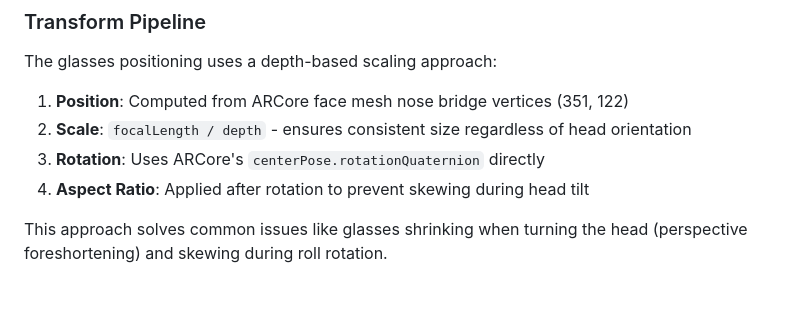
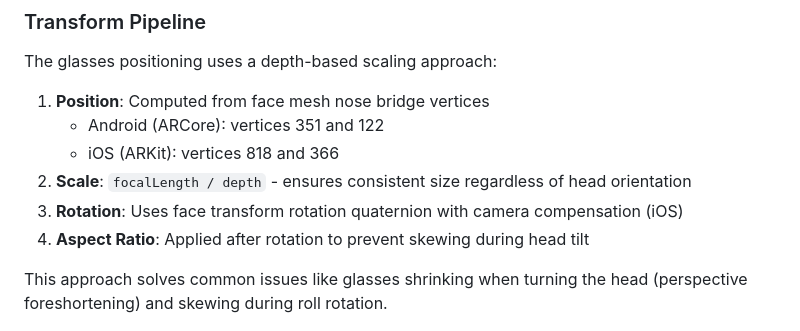
Before and after one commit to alan-eu/react-native-nitro-vto, a Markdown page: README.md, the part around one of its changes. GitHub-like rendering; blank space fills up the shorter version.

```diff
--- a/README.md
+++ b/README.md
@@ -145,9 +149,11 @@ cmgen --format=ktx --size=256 --deploy=./output/path/ ./input/path/your_env.hdr
 
 The glasses positioning uses a depth-based scaling approach:
 
-1. **Position**: Computed from ARCore face mesh nose bridge vertices (351, 122)
+1. **Position**: Computed from face mesh nose bridge vertices
+   - Android (ARCore): vertices 351 and 122
+   - iOS (ARKit): vertices 818 and 366
 2. **Scale**: `focalLength / depth` - ensures consistent size regardless of head orientation
-3. **Rotation**: Uses ARCore's `centerPose.rotationQuaternion` directly
+3. **Rotation**: Uses face transform rotation quaternion with camera compensation (iOS)
 4. **Aspect Ratio**: Applied after rotation to prevent skewing during head tilt
 
 This approach solves common issues like glasses shrinking when turning the head (perspective foreshortening) and skewing during roll rotation.
```
Also changed, not shown: other parts of README.md (+19 -15 lines).
